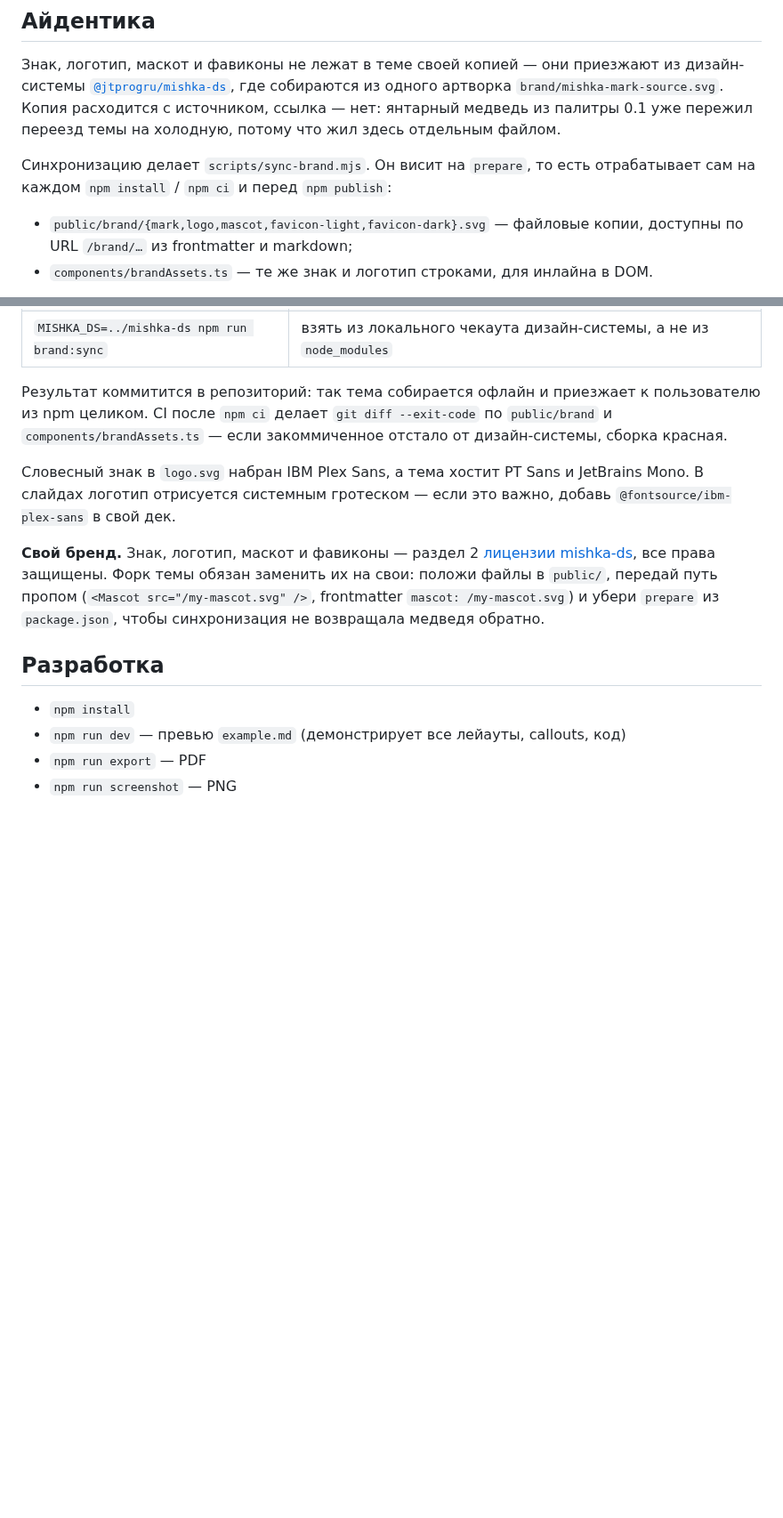
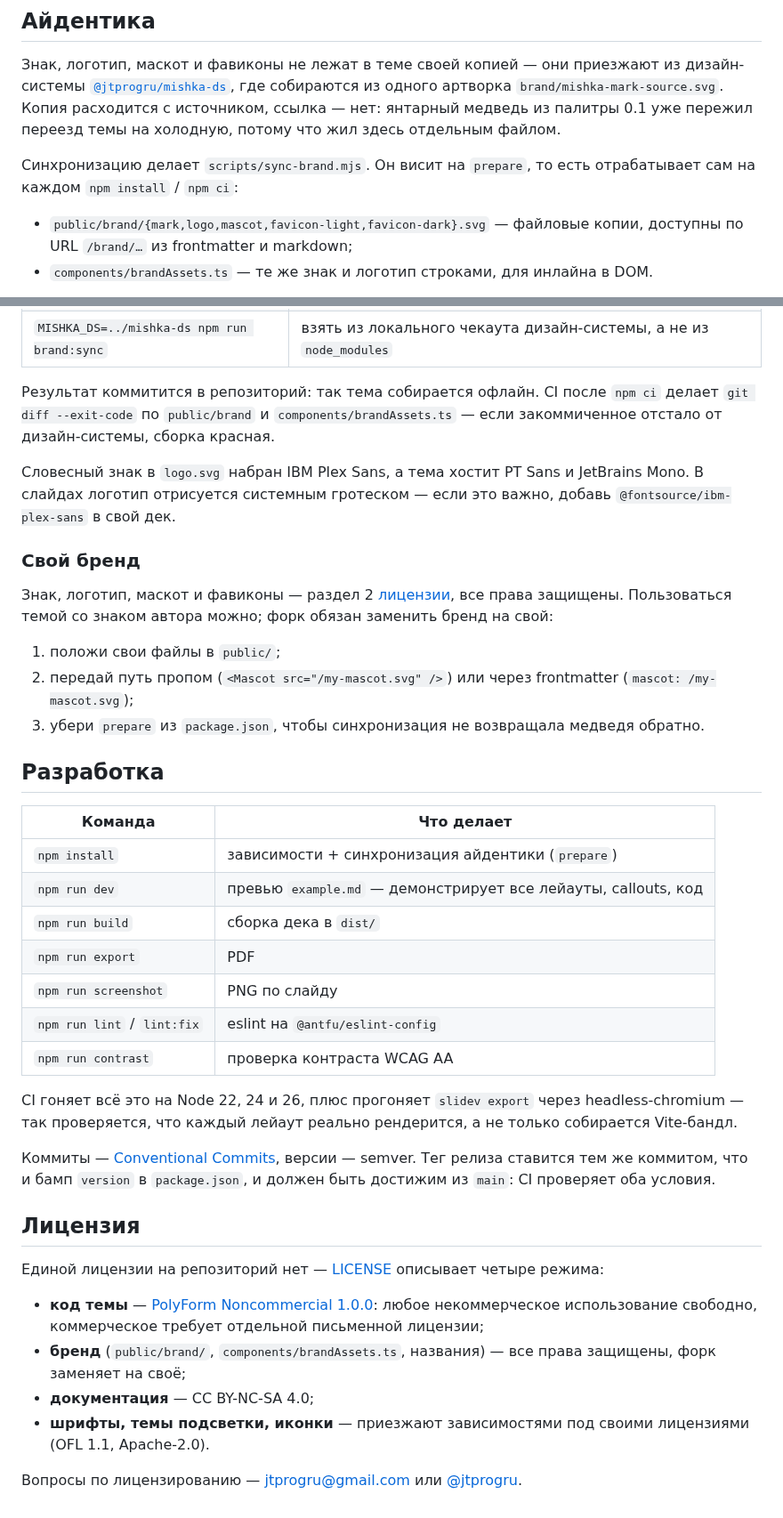
Before and after one commit to jtprogru/slidev-theme-bear, a Markdown page: README.md, 2 parts joined by grey strips. Shown at 89% size. GitHub-like rendering; blank space fills up the shorter version.

```diff
--- a/README.md
+++ b/README.md
@@ -71,7 +98,7 @@ Self-hosted (офлайн-показ, OFL, кириллица): **PT Sans** (т
 
 Знак, логотип, маскот и фавиконы не лежат в теме своей копией — они приезжают из дизайн-системы [`@jtprogru/mishka-ds`](https://github.com/jtprogru/mishka-ds), где собираются из одного артворка `brand/mishka-mark-source.svg`. Копия расходится с источником, ссылка — нет: янтарный медведь из палитры 0.1 уже пережил переезд темы на холодную, потому что жил здесь отдельным файлом.
 
-Синхронизацию делает `scripts/sync-brand.mjs`. Он висит на `prepare`, то есть отрабатывает сам на каждом `npm install` / `npm ci` и перед `npm publish`:
+Синхронизацию делает `scripts/sync-brand.mjs`. Он висит на `prepare`, то есть отрабатывает сам на каждом `npm install` / `npm ci`:
 
 - `public/brand/{mark,logo,mascot,favicon-light,favicon-dark}.svg` — файловые копии, доступны по URL `/brand/…` из frontmatter и markdown;
 - `components/brandAssets.ts` — те же знак и логотип строками, для инлайна в DOM.
@@ -84,15 +111,41 @@ Self-hosted (офлайн-показ, OFL, кириллица): **PT Sans** (т
 | `npm run brand:sync` | пересинхронизировать вручную |
 | `MISHKA_DS=../mishka-ds npm run brand:sync` | взять из локального чекаута дизайн-системы, а не из `node_modules` |
 
-Результат коммитится в репозиторий: так тема собирается офлайн и приезжает к пользователю из npm целиком. CI после `npm ci` делает `git diff --exit-code` по `public/brand` и `components/brandAssets.ts` — если закоммиченное отстало от дизайн-системы, сборка красная.
+Результат коммитится в репозиторий: так тема собирается офлайн. CI после `npm ci` делает `git diff --exit-code` по `public/brand` и `components/brandAssets.ts` — если закоммиченное отстало от дизайн-системы, сборка красная.
 
 Словесный знак в `logo.svg` набран IBM Plex Sans, а тема хостит PT Sans и JetBrains Mono. В слайдах логотип отрисуется системным гротеском — если это важно, добавь `@fontsource/ibm-plex-sans` в свой дек.
 
-**Свой бренд.** Знак, логотип, маскот и фавиконы — раздел 2 [лицензии mishka-ds](https://github.com/jtprogru/mishka-ds/blob/main/LICENSE), все права защищены. Форк темы обязан заменить их на свои: положи файлы в `public/`, передай путь пропом (`<Mascot src="/my-mascot.svg" />`, frontmatter `mascot: /my-mascot.svg`) и убери `prepare` из `package.json`, чтобы синхронизация не возвращала медведя обратно.
+### Свой бренд
+
+Знак, логотип, маскот и фавиконы — раздел 2 [лицензии](LICENSE), все права защищены. Пользоваться темой со знаком автора можно; форк обязан заменить бренд на свой:
+
+1. положи свои файлы в `public/`;
+2. передай путь пропом (`<Mascot src="/my-mascot.svg" />`) или через frontmatter (`mascot: /my-mascot.svg`);
+3. убери `prepare` из `package.json`, чтобы синхронизация не возвращала медведя обратно.
 
 ## Разработка
 
-- `npm install`
-- `npm run dev` — превью `example.md` (демонстрирует все лейауты, callouts, код)
-- `npm run export` — PDF
-- `npm run screenshot` — PNG
+| Команда | Что делает |
+| --- | --- |
+| `npm install` | зависимости + синхронизация айдентики (`prepare`) |
+| `npm run dev` | превью `example.md` — демонстрирует все лейауты, callouts, код |
+| `npm run build` | сборка дека в `dist/` |
+| `npm run export` | PDF |
+| `npm run screenshot` | PNG по слайду |
+| `npm run lint` / `lint:fix` | eslint на `@antfu/eslint-config` |
+| `npm run contrast` | проверка контраста WCAG AA |
+
+CI гоняет всё это на Node 22, 24 и 26, плюс прогоняет `slidev export` через headless-chromium — так проверяется, что каждый лейаут реально рендерится, а не только собирается Vite-бандл.
+
+Коммиты — [Conventional Commits](https://www.conventionalcommits.org/), версии — semver. Тег релиза ставится тем же коммитом, что и бамп `version` в `package.json`, и должен быть достижим из `main`: CI проверяет оба условия.
+
+## Лицензия
+
+Единой лицензии на репозиторий нет — [LICENSE](LICENSE) описывает четыре режима:
+
+- **код темы** — [PolyForm Noncommercial 1.0.0](LICENSES/PolyForm-Noncommercial-1.0.0.md): любое некоммерческое использование свободно, коммерческое требует отдельной письменной лицензии;
+- **бренд** (`public/brand/`, `components/brandAssets.ts`, названия) — все права защищены, форк заменяет на своё;
+- **документация** — CC BY-NC-SA 4.0;
+- **шрифты, темы подсветки, иконки** — приезжают зависимостями под своими лицензиями (OFL 1.1, Apache-2.0).
+
+Вопросы по лицензированию — jtprogru@gmail.com или [@jtprogru](https://t.me/jtprogru).
```
Also changed, not shown: other parts of README.md (+34 -7 lines), docs/preview/callouts-dark.png (added), docs/preview/callouts-light.png (added), docs/preview/code-dark.png (added), docs/preview/code-light.png (added), docs/preview/cover-dark.png (added), docs/preview/cover-light.png (added), 1 other file.
